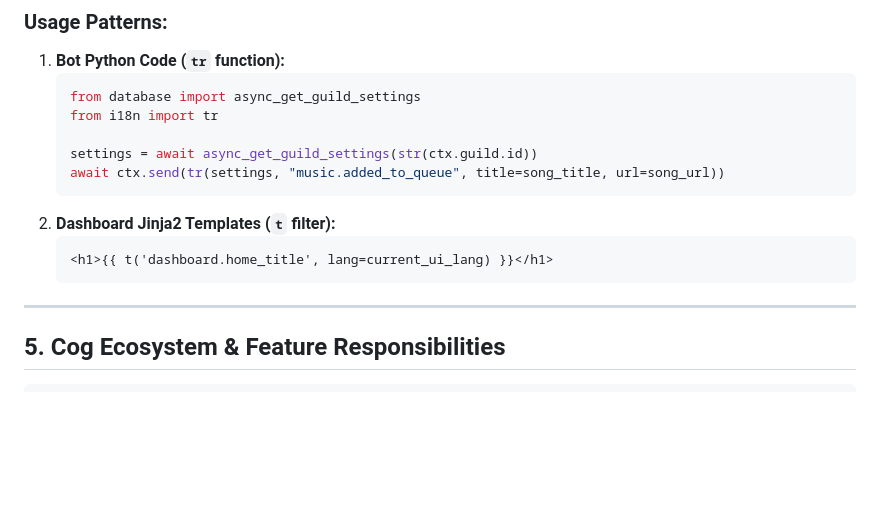
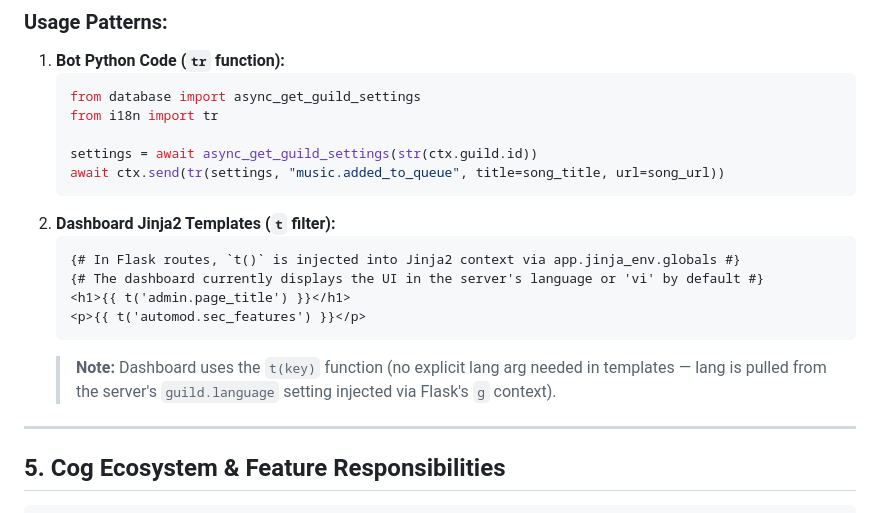
Before and after one commit to namokla2005/ZerynBot, a Markdown page: ARCHITECTURE.md, the part around one of its changes. GitHub-like rendering; blank space fills up the shorter version.

````diff
--- a/ARCHITECTURE.md
+++ b/ARCHITECTURE.md
@@ -183,8 +183,12 @@ The i18n engine (`i18n.py`) provides fast, zero-I/O O(1) translation lookup by l
    ```
 2. **Dashboard Jinja2 Templates (`t` filter):**
    ```jinja2
-   <h1>{{ t('dashboard.home_title', lang=current_ui_lang) }}</h1>
+   {# In Flask routes, `t()` is injected into Jinja2 context via app.jinja_env.globals #}
+   {# The dashboard currently displays the UI in the server's language or 'vi' by default #}
+   <h1>{{ t('admin.page_title') }}</h1>
+   <p>{{ t('automod.sec_features') }}</p>
    ```
+   > **Note:** Dashboard uses the `t(key)` function (no explicit lang arg needed in templates — lang is pulled from the server's `guild.language` setting injected via Flask's `g` context).
 
 ---
 
````
Also changed, not shown: other parts of ARCHITECTURE.md (+31 -3 lines).
